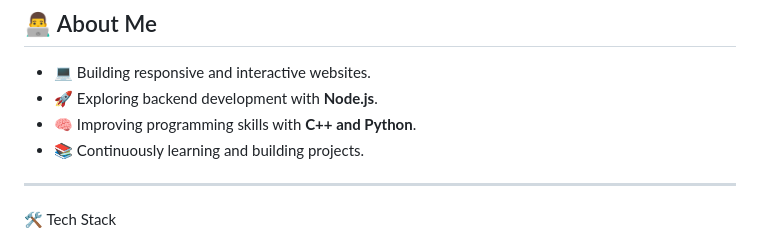
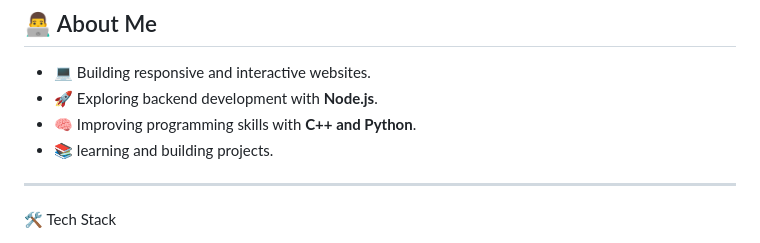
Before and after one commit to mohit381330-art/ms.files, a Markdown page: README.md, the part around the change. Drawn GitHub-style.

```diff
--- a/README.md
+++ b/README.md
@@ -20,7 +20,7 @@
 - 💻 Building responsive and interactive websites.
 - 🚀 Exploring backend development with **Node.js**.
 - 🧠 Improving programming skills with **C++ and Python**.
-- 📚 Continuously learning and building projects.
+- 📚 learning and building projects.
 ---
 
 🛠️ Tech Stack
```
